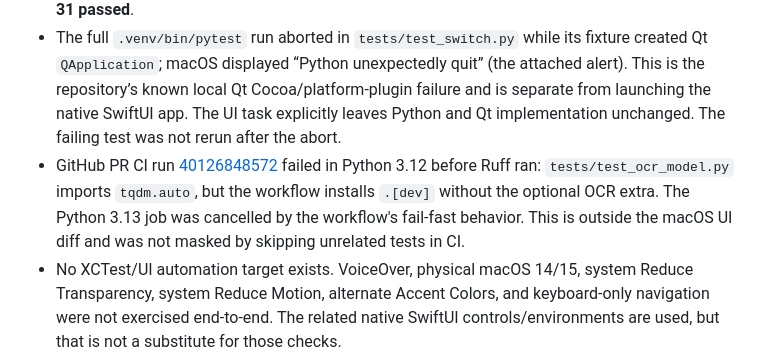
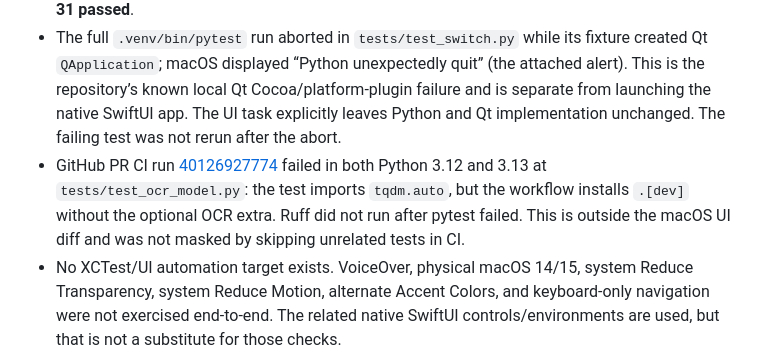
Before and after one commit to gregkorneev-BMSTU/study-agent, a Markdown page: artifacts/macos-liquid-glass-qa/README.md, the part around the change. GitHub-like rendering.

```diff
--- a/artifacts/macos-liquid-glass-qa/README.md
+++ b/artifacts/macos-liquid-glass-qa/README.md
@@ -44,7 +44,7 @@ No new glass-specific API was needed: `NavigationSplitView`, `.listStyle(.sideba
 - The separately packaged Release QA app passed `codesign --verify --deep --strict` and launched. Manual UI review confirmed Search/Library navigation, the empty Library view, the system sidebar toggle, one Add Folder toolbar action, and the Settings scene. Both appearance themes were captured.
 - `.venv/bin/ruff check .` passed. `.venv/bin/pytest --ignore=tests/test_switch.py` passed: **31 passed**.
 - The full `.venv/bin/pytest` run aborted in `tests/test_switch.py` while its fixture created Qt `QApplication`; macOS displayed “Python unexpectedly quit” (the attached alert). This is the repository’s known local Qt Cocoa/platform-plugin failure and is separate from launching the native SwiftUI app. The UI task explicitly leaves Python and Qt implementation unchanged. The failing test was not rerun after the abort.
-- GitHub PR CI run [40126848572](https://github.com/gregkorneev-BMSTU/study-agent/actions/runs/40126848572) failed in Python 3.12 before Ruff ran: `tests/test_ocr_model.py` imports `tqdm.auto`, but the workflow installs `.[dev]` without the optional OCR extra. The Python 3.13 job was cancelled by the workflow's fail-fast behavior. This is outside the macOS UI diff and was not masked by skipping unrelated tests in CI.
+- GitHub PR CI run [40126927774](https://github.com/gregkorneev-BMSTU/study-agent/actions/runs/40126927774) failed in both Python 3.12 and 3.13 at `tests/test_ocr_model.py`: the test imports `tqdm.auto`, but the workflow installs `.[dev]` without the optional OCR extra. Ruff did not run after pytest failed. This is outside the macOS UI diff and was not masked by skipping unrelated tests in CI.
 - No XCTest/UI automation target exists. VoiceOver, physical macOS 14/15, system Reduce Transparency, system Reduce Motion, alternate Accent Colors, and keyboard-only navigation were not exercised end-to-end. The related native SwiftUI controls/environments are used, but that is not a substitute for those checks.
 - CPU, memory, and frame rate were not measured. No FPS claim is made. No custom GPU blur, timer, or continuous animation was introduced.
 
```
Also changed, not shown: wiki/testing.md (+1 -1 lines).
